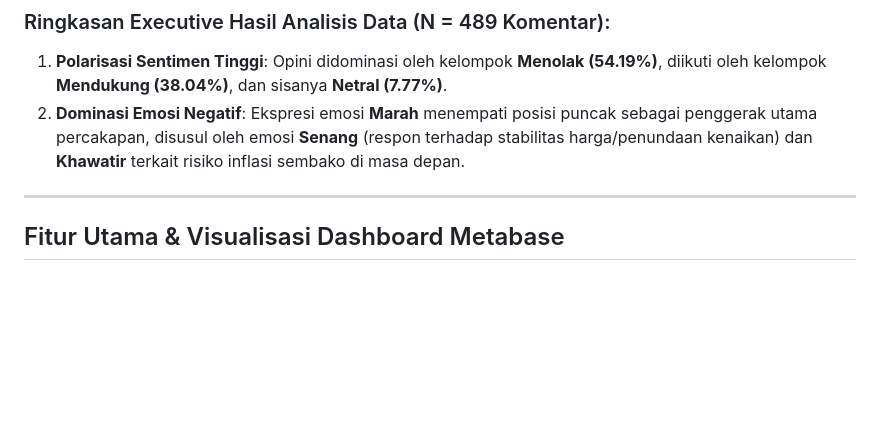
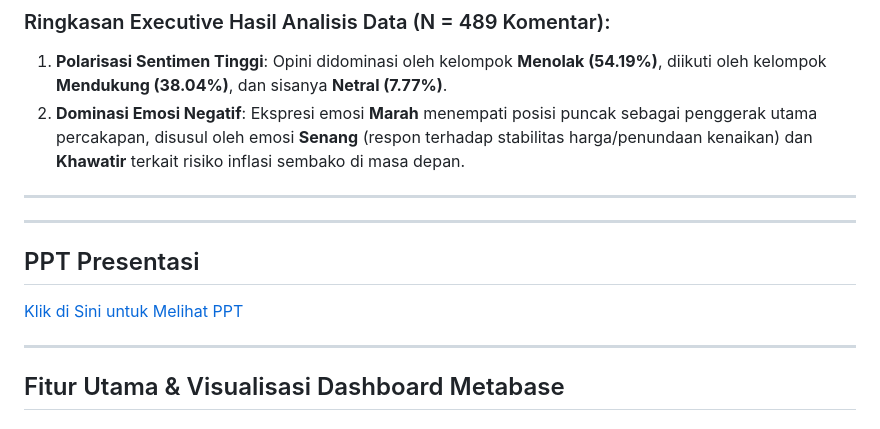
Before and after one commit to christin1824/Big-Data---Data-Kecelakaan-dan-Kebakaran-di-Jawa-Timur-Sumber-Suara-Surabaya, a Markdown page: README.md, the part around the change. GitHub-like rendering; blank space fills up the shorter version.

Commit message:
Add PPT presentation link to README
Added a link to the presentation PPT in the README.

```diff
--- a/README.md
+++ b/README.md
@@ -14,6 +14,12 @@ Kebijakan harga BBM selalu memicu reaksi sensitif karena berdampak langsung pada
 ### Ringkasan Executive Hasil Analisis Data (N = 489 Komentar):
 1. **Polarisasi Sentimen Tinggi**: Opini didominasi oleh kelompok **Menolak (54.19%)**, diikuti oleh kelompok **Mendukung (38.04%)**, dan sisanya **Netral (7.77%)**.
 2. **Dominasi Emosi Negatif**: Ekspresi emosi **Marah** menempati posisi puncak sebagai penggerak utama percakapan, disusul oleh emosi **Senang** (respon terhadap stabilitas harga/penundaan kenaikan) dan **Khawatir** terkait risiko inflasi sembako di masa depan.
+
+---
+
+---
+## PPT Presentasi
+[Klik di Sini untuk Melihat PPT](https://canva.link/24y6uuwyeux3rt5)
 
 ---
 
```
